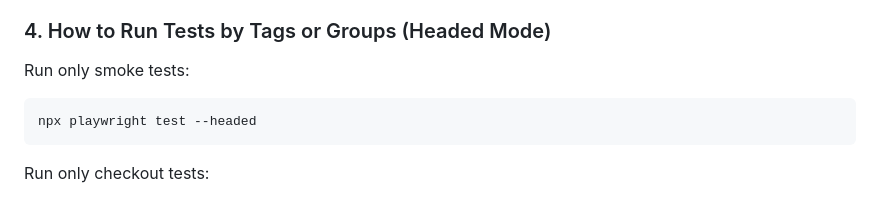
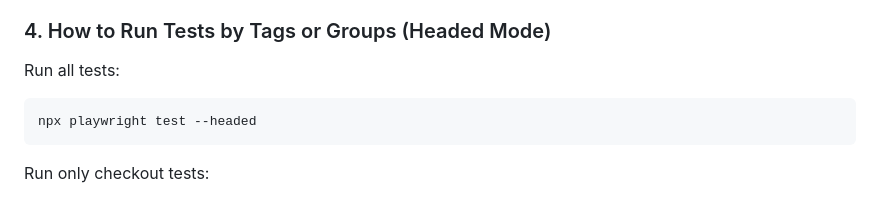
Before and after one commit to PradipVidhate/Playwright_Framework, a Markdown page: README.md, the part around the change. GitHub-like rendering.

````diff
--- a/README.md
+++ b/README.md
@@ -70,7 +70,7 @@ APP_PASSWORD=secret_sauce
 > ✅ Do not use `USERNAME` or `PASSWORD` as those may conflict with built-in system variables (especially on Windows).
 
 ### 4. How to Run Tests by Tags or Groups (Headed Mode)
-Run only smoke tests:
+Run all tests:
 ```bash
 npx playwright test --headed
 ```
````
